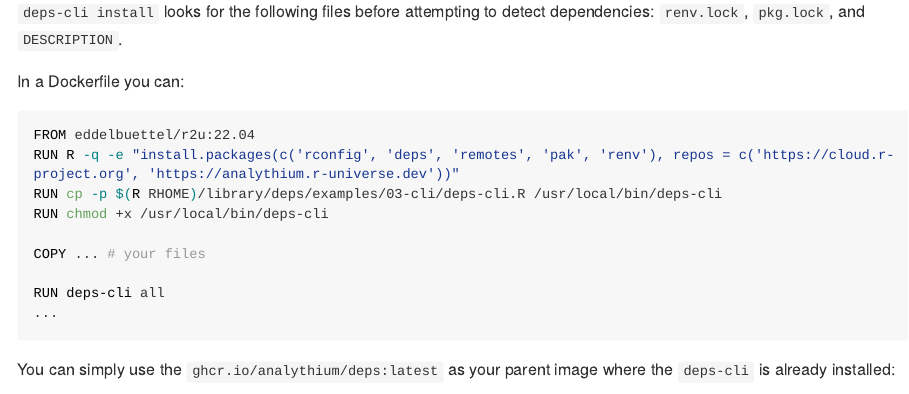
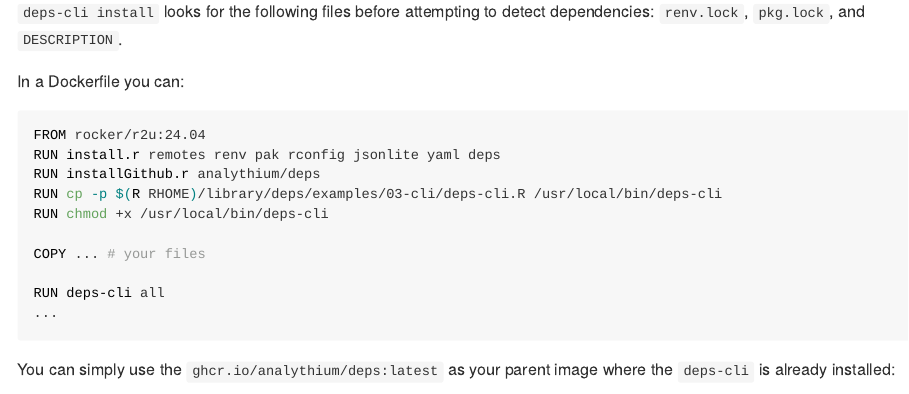
Before and after one commit to analythium/deps, an R Markdown document (README.Rmd): the page in a window 1100 px wide, from 5170 px down. The pictures show the output file README.md that the author committed with the source, drawn offline in the style of GitHub; long lines of code are wrapped; badge pictures from the web are left out.

Commit message:
Update to rocker/r2u:24.04
Signed-off-by: Peter Solymos <psolymos@gmail.com>

````diff
--- a/README.Rmd
+++ b/README.Rmd
@@ -248,8 +248,9 @@ deps-cli create && deps-cli sysreqs && deps-cli install
 In a Dockerfile you can:
 
 ```Dockerfile
-FROM eddelbuettel/r2u:22.04
-RUN R -q -e "install.packages(c('rconfig', 'deps', 'remotes', 'pak', 'renv'), repos = c('https://cloud.r-project.org', 'https://analythium.r-universe.dev'))"
+FROM rocker/r2u:24.04
+RUN install.r remotes renv pak rconfig jsonlite yaml deps
+RUN installGithub.r analythium/deps
 RUN cp -p $(R RHOME)/library/deps/examples/03-cli/deps-cli.R /usr/local/bin/deps-cli
 RUN chmod +x /usr/local/bin/deps-cli
 
````
Also changed, not shown: README.md, 1 other file.
